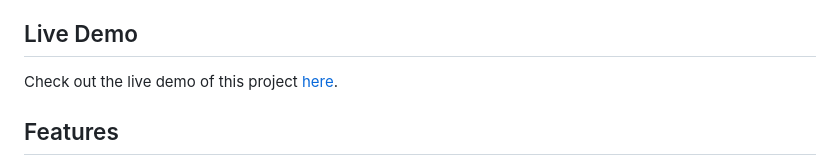
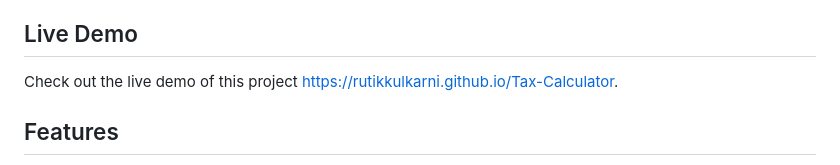
Before and after one commit to RutikKulkarni/Tax-Calculator, a Markdown page: README.md, the part around the change. Rendered like a GitHub page.

```diff
--- a/README.md
+++ b/README.md
@@ -4,7 +4,7 @@ The Tax Calculator project is a web application designed to help users calculate
 
 ## Live Demo
 
-Check out the live demo of this project [here](https://rutikkulkarni.github.io/Tax-Calculator/).
+Check out the live demo of this project [https://rutikkulkarni.github.io/Tax-Calculator](https://rutikkulkarni.github.io/Tax-Calculator).
 
 ## Features
 
```
